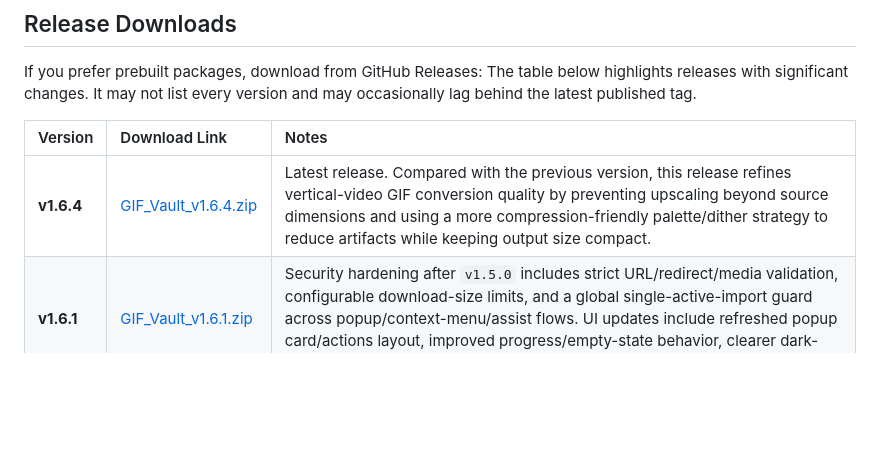
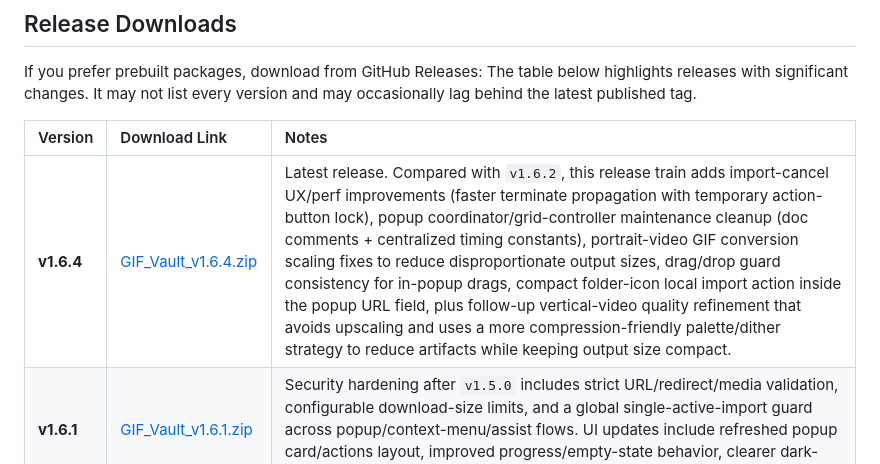
Before and after one commit to linnathoncode/GIF-Vault, a Markdown page: README.md, the part around the change. Drawn GitHub-style; blank space fills up the shorter version.

Commit message:
docs: include v1.6.3 + v1.6.4 features in latest release note

```diff
--- a/README.md
+++ b/README.md
@@ -57,7 +57,7 @@ The table below highlights releases with significant changes. It may not list ev
 
 | Version    | Download Link                                                                                                    | Notes                                                                                                                                                                                                                                                                                                                                                                                                                          |
 | :--------- | :--------------------------------------------------------------------------------------------------------------- | :----------------------------------------------------------------------------------------------------------------------------------------------------------------------------------------------------------------------------------------------------------------------------------------------------------------------------------------------------------------------------------------------------------------------------- |
-| **v1.6.4** | [GIF_Vault_v1.6.4.zip](https://github.com/linnathoncode/GIF-Vault/releases/download/v1.6.4/GIF_Vault_v1.6.4.zip) | Latest release. Compared with the previous version, this release refines vertical-video GIF conversion quality by preventing upscaling beyond source dimensions and using a more compression-friendly palette/dither strategy to reduce artifacts while keeping output size compact. |
+| **v1.6.4** | [GIF_Vault_v1.6.4.zip](https://github.com/linnathoncode/GIF-Vault/releases/download/v1.6.4/GIF_Vault_v1.6.4.zip) | Latest release. Compared with `v1.6.2`, this release train adds import-cancel UX/perf improvements (faster terminate propagation with temporary action-button lock), popup coordinator/grid-controller maintenance cleanup (doc comments + centralized timing constants), portrait-video GIF conversion scaling fixes to reduce disproportionate output sizes, drag/drop guard consistency for in-popup drags, compact folder-icon local import action inside the popup URL field, plus follow-up vertical-video quality refinement that avoids upscaling and uses a more compression-friendly palette/dither strategy to reduce artifacts while keeping output size compact. |
 | **v1.6.1** | [GIF_Vault_v1.6.1.zip](https://github.com/linnathoncode/GIF-Vault/releases/download/v1.6.1/GIF_Vault_v1.6.1.zip) | Security hardening after `v1.5.0` includes strict URL/redirect/media validation, configurable download-size limits, and a global single-active-import guard across popup/context-menu/assist flows. UI updates include refreshed popup card/actions layout, improved progress/empty-state behavior, clearer dark-theme tab selection, and streamlined always-open feedback flow in Options. |
 | **v1.5.0** | [GIF_Vault_v1.5.0.zip](https://github.com/linnathoncode/GIF-Vault/releases/download/v1.5.0/GIF_Vault_v1.5.0.zip) | Legacy major reliability/UX baseline release (atomic batch import safety, improved popup progress lifecycle, Turkish locale support, logs bundling readability, and mascot/theme placeholder refresh). |
 | **v1.4.2** | [GIF_Vault_v1.4.2.zip](https://github.com/linnathoncode/GIF-Vault/releases/download/v1.4.2/GIF_Vault_v1.4.2.zip) | Legacy major UX/import-flow release with options controls, improved progress lifecycle, and stronger multi-select delete safety.                                                                                                                                                                                                                                                                                               |
```
